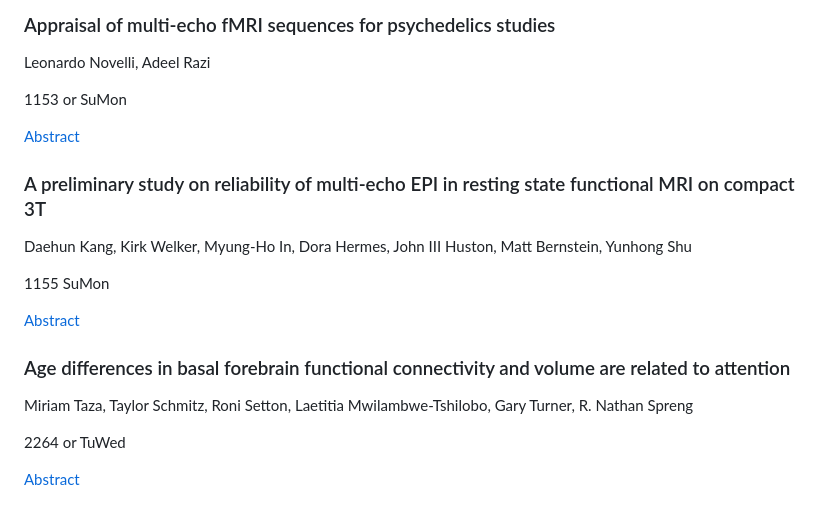
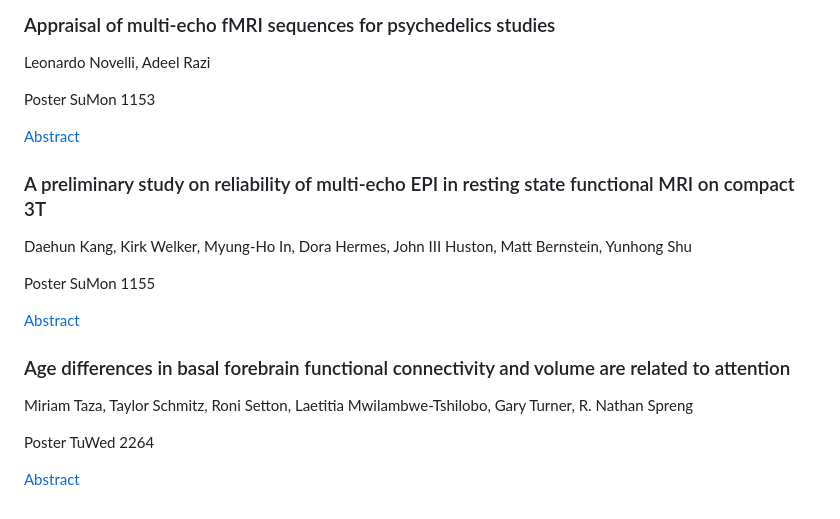
Before and after one commit to ME-ICA/ohbm-2023-multiecho, a Markdown page: README.md, the part around one of its changes. Rendered like a GitHub page.

```diff
--- a/README.md
+++ b/README.md
@@ -99,7 +99,7 @@ Jing Zhang, David Shin, Suchandrima Banerjee
 
 Leonardo Novelli, Adeel Razi
 
-1153 or SuMon
+Poster SuMon 1153
 
 [Abstract](https://ww6.aievolution.com/hbm2301/index.cfm?do=abs.viewAbs&abs=3049)
 
@@ -107,7 +107,7 @@ Leonardo Novelli, Adeel Razi
 
 Daehun Kang, Kirk Welker, Myung-Ho In, Dora Hermes, John III Huston, Matt Bernstein, Yunhong Shu
 
-1155 SuMon
+Poster SuMon 1155
 
 [Abstract](https://ww6.aievolution.com/hbm2301/index.cfm?do=abs.viewAbs&abs=3081)
 
@@ -115,6 +115,6 @@ Daehun Kang, Kirk Welker, Myung-Ho In, Dora Hermes, John III Huston, Matt Bernst
 
 Miriam Taza, Taylor Schmitz, Roni Setton, Laetitia Mwilambwe-Tshilobo, Gary Turner, R. Nathan Spreng
 
-2264 or TuWed
+Poster TuWed 2264
 
 [Abstract](https://ww6.aievolution.com/hbm2301/index.cfm?do=abs.viewAbs&abs=2388)
```
Also changed, not shown: other parts of README.md (+9 -9 lines).
